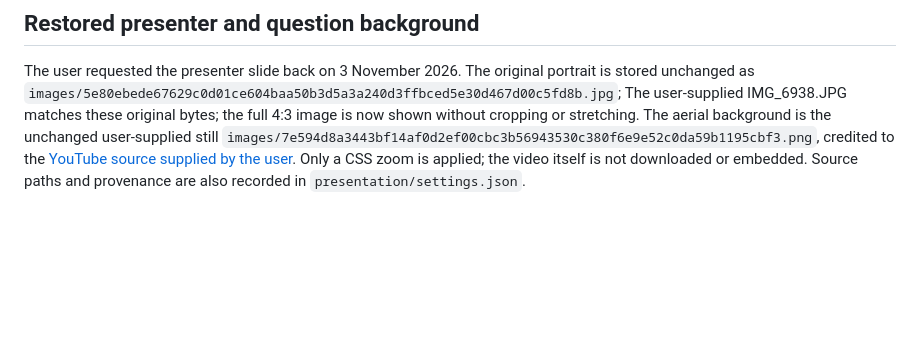
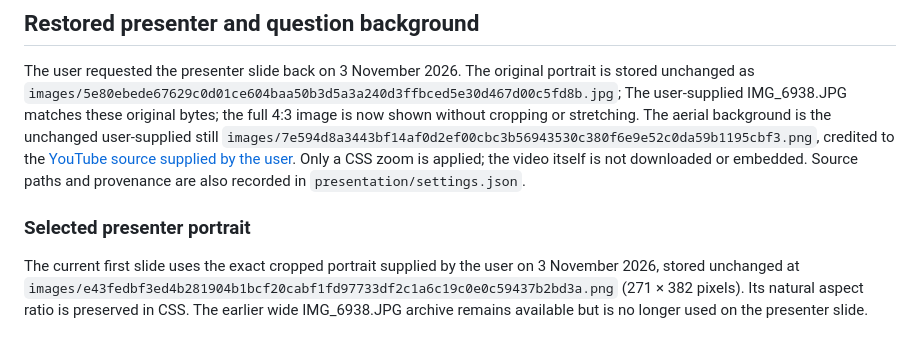
Before and after one commit to florencewmk/3D-Bioprinting, a Markdown page: materials/README.md, the part around the change. Drawn GitHub-style; blank space fills up the shorter version.

Commit message:
Use the exact cropped presenter portrait selected by the user

```diff
--- a/materials/README.md
+++ b/materials/README.md
@@ -57,3 +57,11 @@ user-supplied still `images/7e594d8a3443bf14af0d2ef00cbc3b56943530c380f6e9e52c0d
 credited to the [YouTube source supplied by the user](https://www.youtube.com/watch?v=ONBHkzimRbg).
 Only a CSS zoom is applied; the video itself is not downloaded or embedded.
 Source paths and provenance are also recorded in `presentation/settings.json`.
+
+### Selected presenter portrait
+
+The current first slide uses the exact cropped portrait supplied by the user
+on 3 November 2026, stored unchanged at `images/e43fedbf3ed4b281904b1bcf20cabf1fd97733df2c1a6c19c0e0c59437b2bd3a.png`
+(271 × 382 pixels). Its natural aspect ratio is preserved in CSS.
+The earlier wide IMG_6938.JPG archive remains available but is no longer used
+on the presenter slide.
```
Also changed, not shown: AGENTS.md (+1 -1 lines), EDITING.md (+1 -1 lines), materials/images/e43fedbf3ed4b281904b1bcf20cabf1fd97733df2c1a6c19c0e0c59437b2bd3a.png (added), 6 other files.
